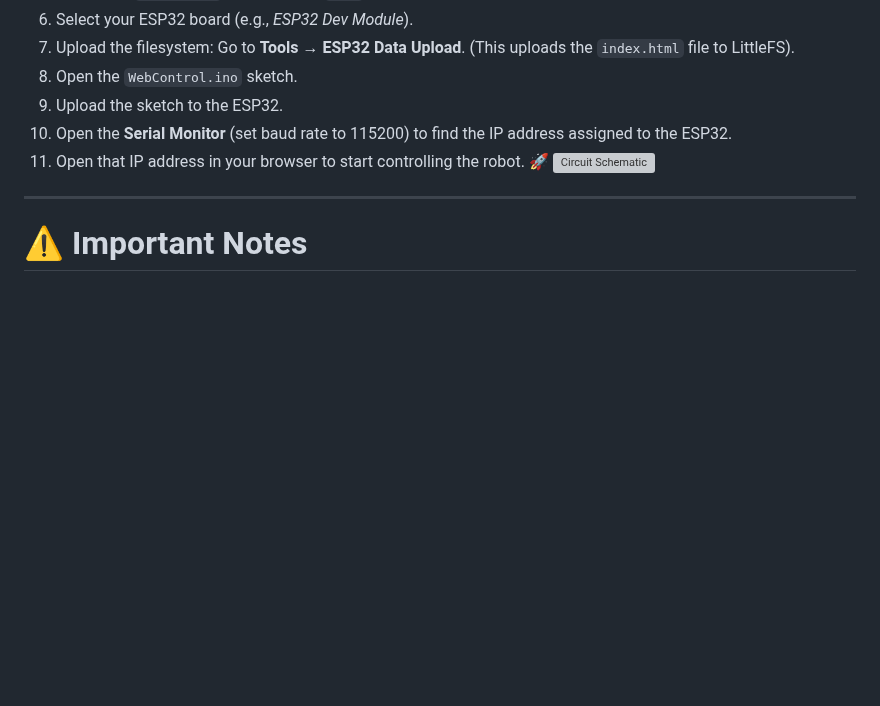
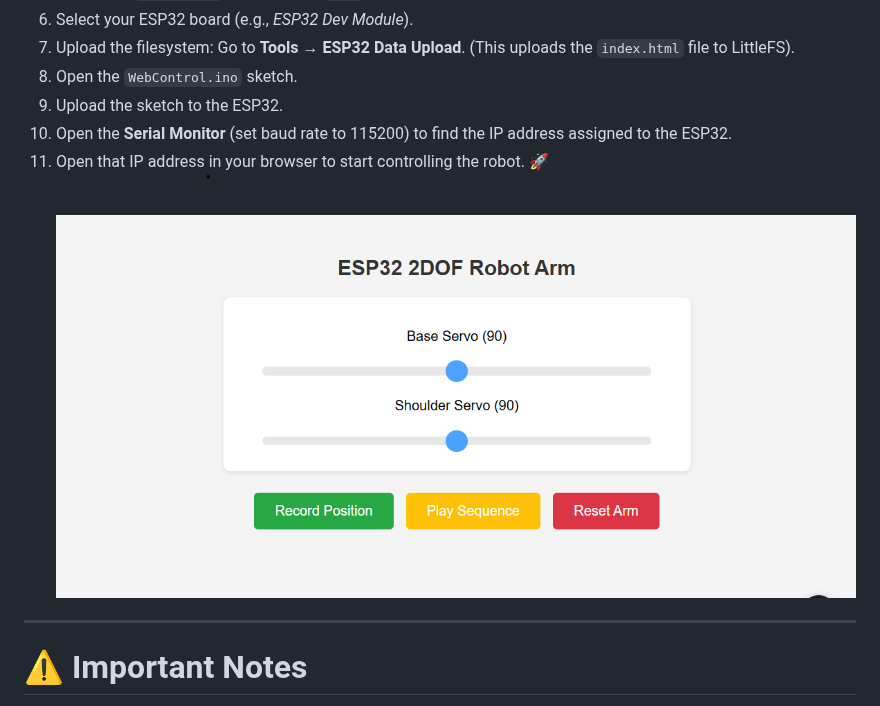
Before and after one commit to Yudhandy/Robot-ARM, a Markdown page: README.md, the part around the change. Drawn GitHub-style; blank space fills up the shorter version; grey boxes are pictures that could not be loaded.

```diff
--- a/README.md
+++ b/README.md
@@ -82,7 +82,7 @@ A 2-DOF (Degree of Freedom) robot arm project with record & playback functionali
 9.  Upload the sketch to the ESP32.
 10. Open the **Serial Monitor** (set baud rate to 115200) to find the IP address assigned to the ESP32.
 11. Open that IP address in your browser to start controlling the robot. 🚀
-![Circuit Schematic](/Image/TampilanWeb.jpg)
+![Circuit Schematic](/Image/TampilanWeb.png)
 
 ---
 
```
